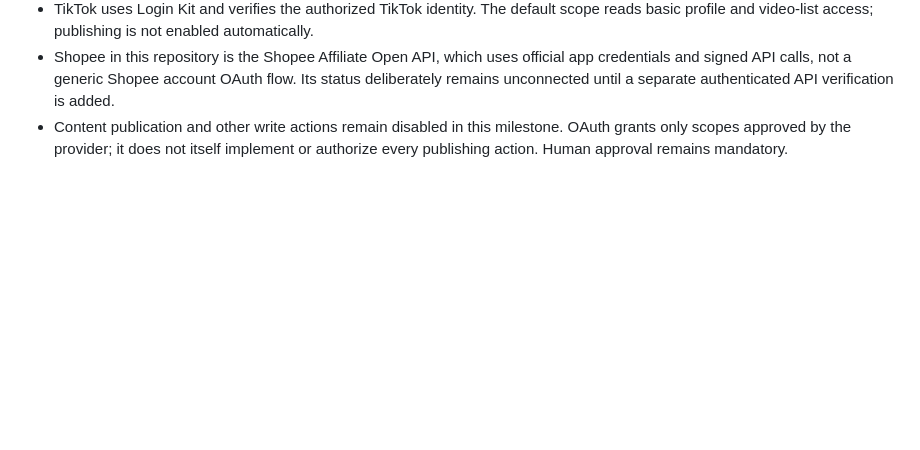
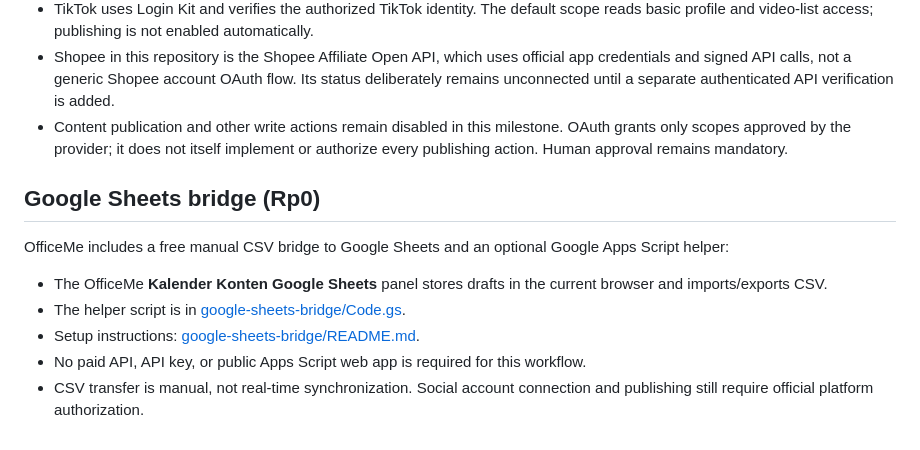
Before and after one commit to dickv940-star/Officeme, a Markdown page: README.md, the part around the change. Drawn GitHub-style; blank space fills up the shorter version.

Commit message:
Document free Google Sheets bridge in OfficeMe README

```diff
--- a/README.md
+++ b/README.md
@@ -113,3 +113,15 @@ The account-connect UI and backend OAuth callbacks are implemented, but a platfo
 - TikTok uses Login Kit and verifies the authorized TikTok identity. The default scope reads basic profile and video-list access; publishing is not enabled automatically.
 - Shopee in this repository is the Shopee Affiliate Open API, which uses official app credentials and signed API calls, not a generic Shopee account OAuth flow. Its status deliberately remains unconnected until a separate authenticated API verification is added.
 - Content publication and other write actions remain disabled in this milestone. OAuth grants only scopes approved by the provider; it does not itself implement or authorize every publishing action. Human approval remains mandatory.
+
+
+
+## Google Sheets bridge (Rp0)
+
+OfficeMe includes a free manual CSV bridge to Google Sheets and an optional Google Apps Script helper:
+
+- The OfficeMe **Kalender Konten Google Sheets** panel stores drafts in the current browser and imports/exports CSV.
+- The helper script is in [google-sheets-bridge/Code.gs](./google-sheets-bridge/Code.gs).
+- Setup instructions: [google-sheets-bridge/README.md](./google-sheets-bridge/README.md).
+- No paid API, API key, or public Apps Script web app is required for this workflow.
+- CSV transfer is manual, not real-time synchronization. Social account connection and publishing still require official platform authorization.
```
